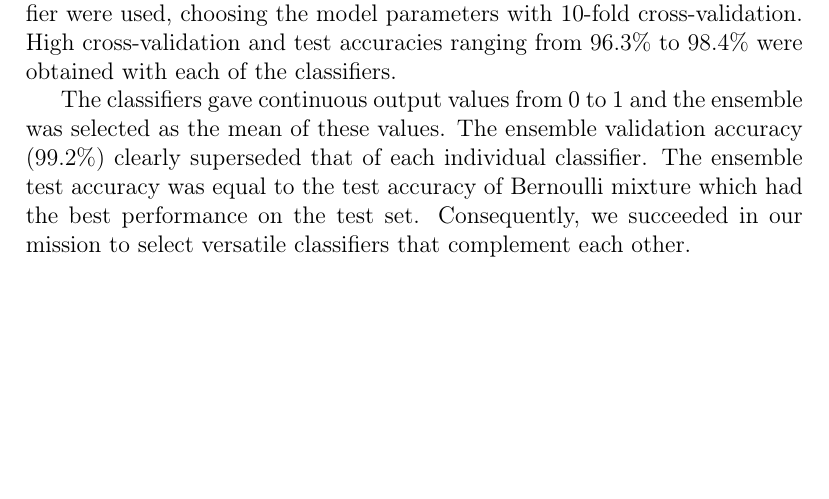
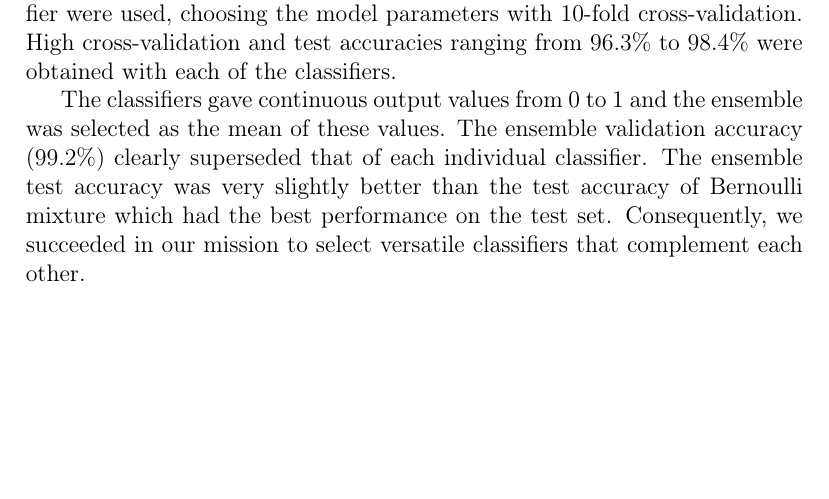
Before and after one commit to dancek/Machine-Learning-project, a LaTeX document (report/main.tex, which reads report/Discussion.tex): part of page 11 of 12, cut so that both start at the same text. Compiled offline with pdfLaTeX.

Commit message:
correction

```diff
--- a/report/Discussion.tex
+++ b/report/Discussion.tex
@@ -45,7 +45,7 @@ $96.3 \%$ to $98.4 \%$ were obtained with each of the classifiers.
 The classifiers gave continuous output values from 0 to 1 and the
 ensemble was selected as the mean of these values. The ensemble
 validation accuracy ($99.2 \%$) clearly superseded that of each
-individual classifier. The ensemble test accuracy was equal to the test
+individual classifier. The ensemble test accuracy was very slightly better than the test
 accuracy of Bernoulli mixture which had the best performance on the test
 set. Consequently, we succeeded in our mission to select versatile
 classifiers that complement each other.
```
